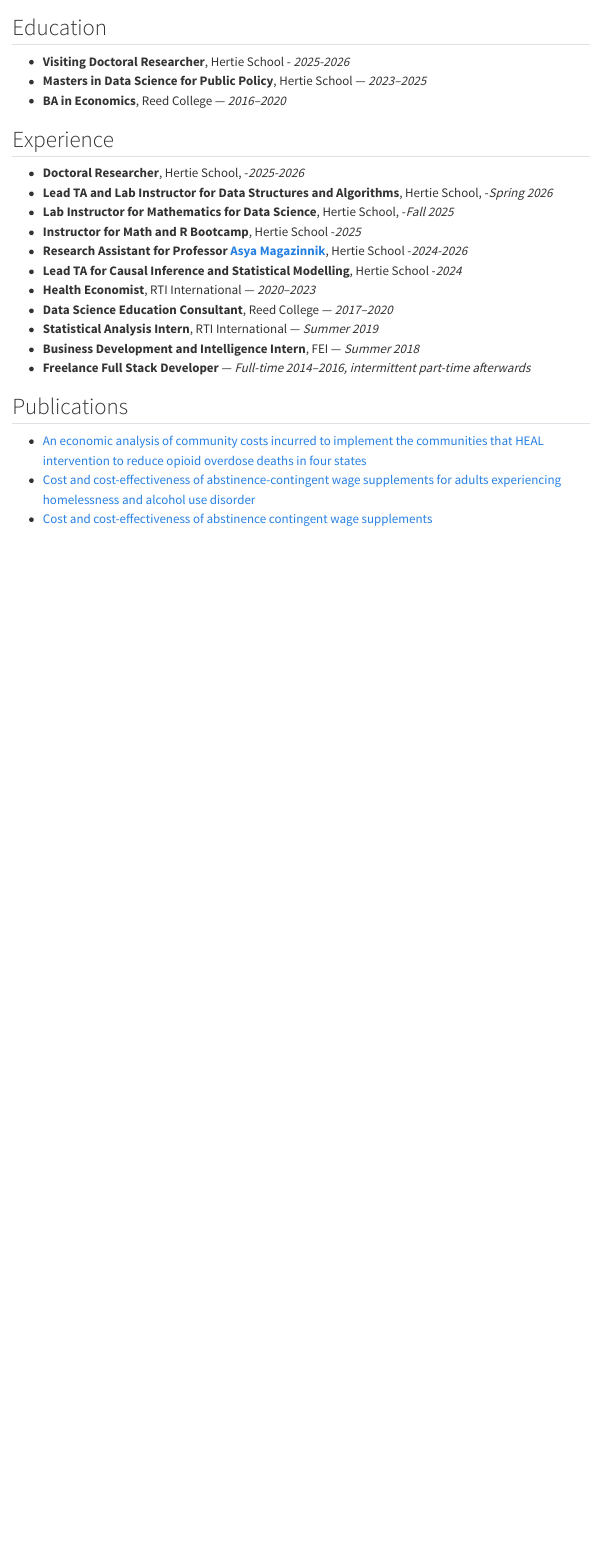
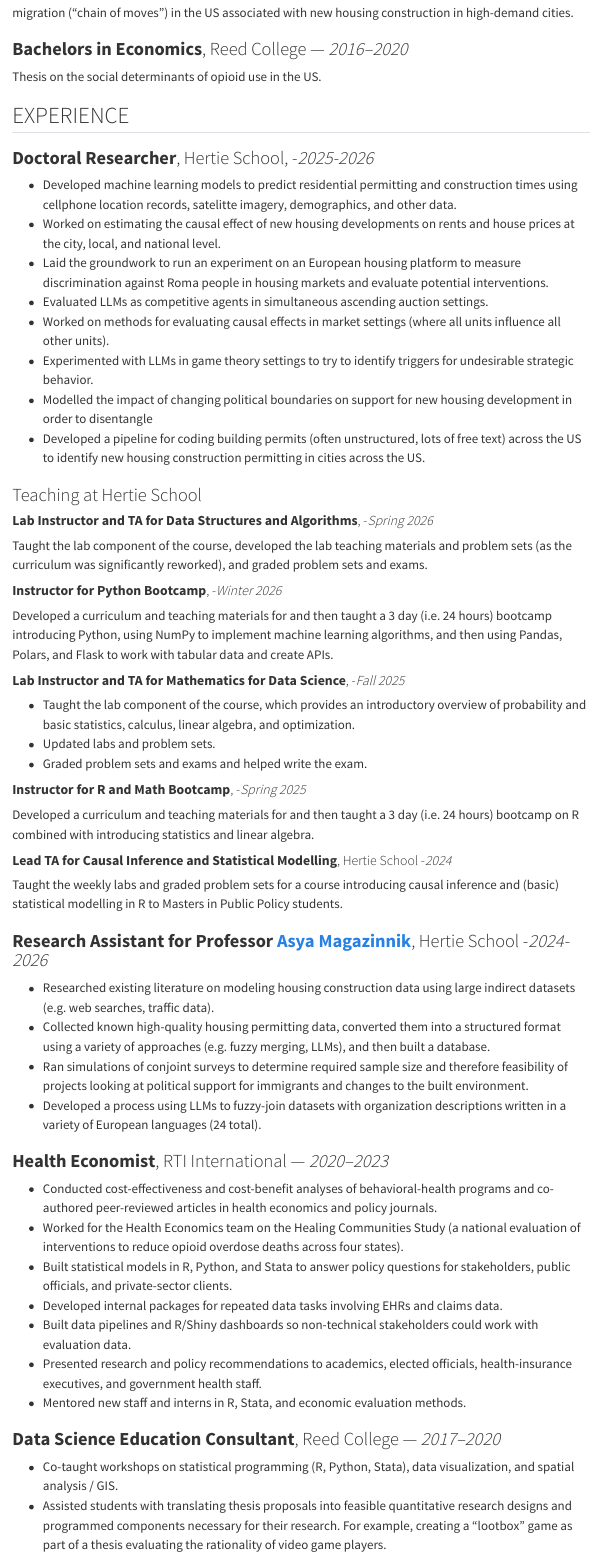
Before and after one commit to jacksonmluckey/jacksonmluckey.github.io, a Quarto document (index.qmd): the page in a window 1100 px wide, from 70 px down before the commit and from 250 px down after it. Rendered offline with R 4.5, knitr and Pandoc in place of Quarto, with nearby package versions; menus at the side of the page are left out.

Commit message:
wrote out a ton--probably too much but it's a start

```diff
--- a/index.qmd
+++ b/index.qmd
@@ -2,28 +2,87 @@
 title: "Jackson M Luckey"
 ---
 
-## Education
+## EDUCATION
 
-- **Visiting Doctoral Researcher**, Hertie School - *2025-2026*
-- **Masters in Data Science for Public Policy**, Hertie School — *2023–2025*
-- **BA in Economics**, Reed College — *2016–2020*
+### **Visiting Doctoral Researcher**, Hertie School - *2025-2026*
 
-## Experience
+### **Masters in Data Science for Public Policy**, Hertie School — *2023–2025*
 
-- **Doctoral Researcher**, Hertie School, -*2025-2026*
-- **Lead TA and Lab Instructor for Data Structures and Algorithms**, Hertie School, -*Spring 2026*
-- **Lab Instructor for Mathematics for Data Science**, Hertie School, -*Fall 2025*
-- **Instructor for Math and R Bootcamp**, Hertie School -*2025*
-- **Research Assistant for Professor [Asya Magazinnik](https://static1.squarespace.com/static/5864202ad2b8574e99ae0d71/t/684185096805776a0b8aa290/1749124362065/Magazinnik_CV.pdf)**, Hertie School -*2024-2026*
-- **Lead TA for Causal Inference and Statistical Modelling**, Hertie School -*2024*
-- **Health Economist**, RTI International — *2020–2023*
-- **Data Science Education Consultant**, Reed College — *2017–2020*
-- **Statistical Analysis Intern**, RTI International — *Summer 2019*
-- **Business Development and Intelligence Intern**, FEI — *Summer 2018*
-- **Freelance Full Stack Developer** — *Full-time 2014–2016, intermittent part-time afterwards*
+Received [President's Award](https://www.hertie-school.org/en/news/detail/content/2024-daad-prize-deans-prize-and-presidents-prize-awarded-to-outstanding-hertie-students). Exchange at Tsinghua University in Fall 2024. Thesis on nation-wide internal migration ("chain of moves") in the US associated with new housing construction in high-demand cities.
 
-## Publications
+### **Bachelors in Economics**, Reed College — *2016–2020*
 
-- [An economic analysis of community costs incurred to implement the communities that HEAL intervention to reduce opioid overdose deaths in four states](https://www.sciencedirect.com/science/article/abs/pii/S0376871625001243)
-- [Cost and cost-effectiveness of abstinence-contingent wage supplements for adults experiencing homelessness and alcohol use disorder](https://www.sciencedirect.com/science/article/abs/pii/S2949875924002819)
-- [Cost and cost-effectiveness of abstinence contingent wage supplements](https://www.sciencedirect.com/science/article/abs/pii/S0376871622004914)
+Thesis on the social determinants of opioid use in the US.
+
+## EXPERIENCE
+
+### **Doctoral Researcher**, Hertie School, -*2025-2026*
+
+- Developed machine learning models to predict residential permitting and construction times
+  using cellphone location records, satelitte imagery, demographics, and other data.
+- Worked on estimating the causal effect of new housing developments on rents and house prices at the city, local, and national level.
+- Laid the groundwork to run an experiment on an European housing platform to measure discrimination against Roma people in housing markets and evaluate potential interventions.
+- Evaluated LLMs as competitive agents in simultaneous ascending auction settings.
+- Worked on methods for evaluating causal effects in market settings (where all units influence all other units).
+- Experimented with LLMs in game theory settings to try to identify triggers for undesirable strategic behavior.
+- Modelled the impact of changing political boundaries on support for new housing development in order to disentangle
+- Developed a pipeline for coding building permits (often unstructured, lots of free text) across the US to identify new housing construction permitting in cities across the US.
+
+### Teaching at Hertie School
+
+#### **Lab Instructor and TA for Data Structures and Algorithms**, -*Spring 2026*
+
+Taught the lab component of the course, developed the lab teaching materials and problem sets (as the curriculum was significantly reworked), and graded problem sets and exams.
+
+#### **Instructor for Python Bootcamp**, -*Winter 2026*
+
+Developed a curriculum and teaching materials for and then taught a 3 day (i.e. 24 hours) bootcamp introducing Python, using NumPy to implement machine learning algorithms, and then using Pandas, Polars, and Flask to work with tabular data and create APIs.
+
+#### **Lab Instructor and TA for Mathematics for Data Science**, -*Fall 2025*
+
+- Taught the lab component of the course, which provides an introductory overview of probability and basic statistics, calculus, linear algebra, and optimization.
+- Updated labs and problem sets.
+- Graded problem sets and exams and helped write the exam.
+
+#### **Instructor for R and Math Bootcamp**, -*Spring 2025*
+
+Developed a curriculum and teaching materials for and then taught a 3 day (i.e. 24 hours) bootcamp on R combined with introducing statistics and linear algebra.
+
+#### **Lead TA for Causal Inference and Statistical Modelling**, Hertie School -*2024*
+
+Taught the weekly labs and graded problem sets for a course introducing causal inference and (basic) statistical modelling in R to Masters in Public Policy students.
+
+### **Research Assistant for Professor [Asya Magazinnik](https://static1.squarespace.com/static/5864202ad2b8574e99ae0d71/t/684185096805776a0b8aa290/1749124362065/Magazinnik_CV.pdf)**, Hertie School -*2024-2026*
+
+- Researched existing literature on modeling housing construction data using large
+indirect datasets (e.g. web searches, traffic data).
+- Collected known high-quality housing permitting data, converted them into a structured format using
+a variety of approaches (e.g. fuzzy merging, LLMs), and then built a database.
+- Ran simulations of conjoint surveys to determine required sample size and therefore feasibility of projects looking at political support for immigrants and changes to the built environment.
+- Developed a process using LLMs to fuzzy-join datasets with organization descriptions written in a variety of European languages (24 total).
+
+### **Health Economist**, RTI International — *2020–2023*
+
+- Conducted cost-effectiveness and cost-benefit analyses of behavioral-health
+  programs and co-authored peer-reviewed articles in health economics and policy
+  journals.
+- Worked for the Health Economics team on the Healing Communities
+  Study (a national evaluation of interventions to reduce opioid overdose
+  deaths across four states).
+- Built statistical models in R, Python, and Stata to answer policy questions for
+  stakeholders, public officials, and private-sector clients.
+- Developed internal packages for repeated data tasks involving EHRs and claims data.
+- Built data pipelines and R/Shiny dashboards so non-technical stakeholders could
+  work with evaluation data.
+- Presented research and policy recommendations to academics, elected officials,
+  health-insurance executives, and government health staff.
+- Mentored new staff and interns in R, Stata, and economic evaluation methods.
+
+### **Data Science Education Consultant**, Reed College — *2017–2020*
+
+- Co-taught workshops on statistical programming (R, Python, Stata), data
+  visualization, and spatial analysis / GIS.
+- Assisted students with translating thesis proposals into feasible quantitative research
+designs and programmed components necessary for their research. For example,
+creating a “lootbox” game as part of a thesis evaluating the rationality of video game
+players.
```
Also changed, not shown: index.qmd (42 more changed lines).
